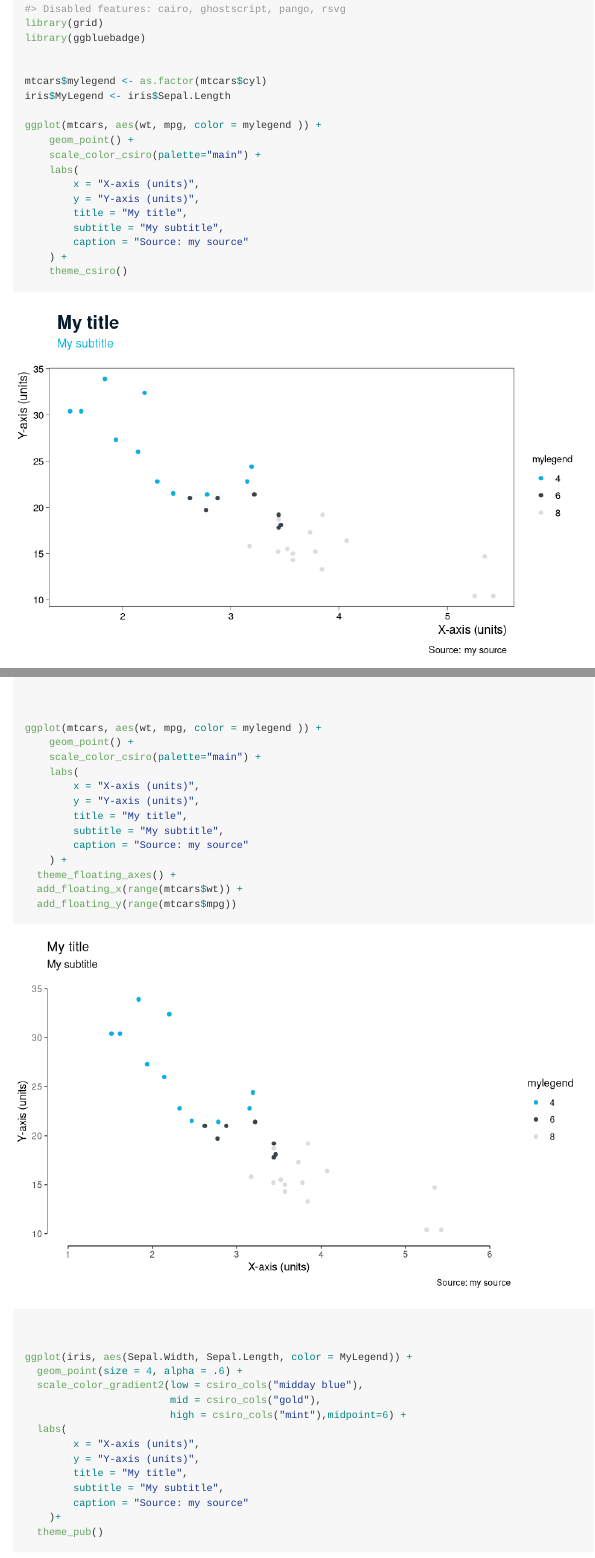
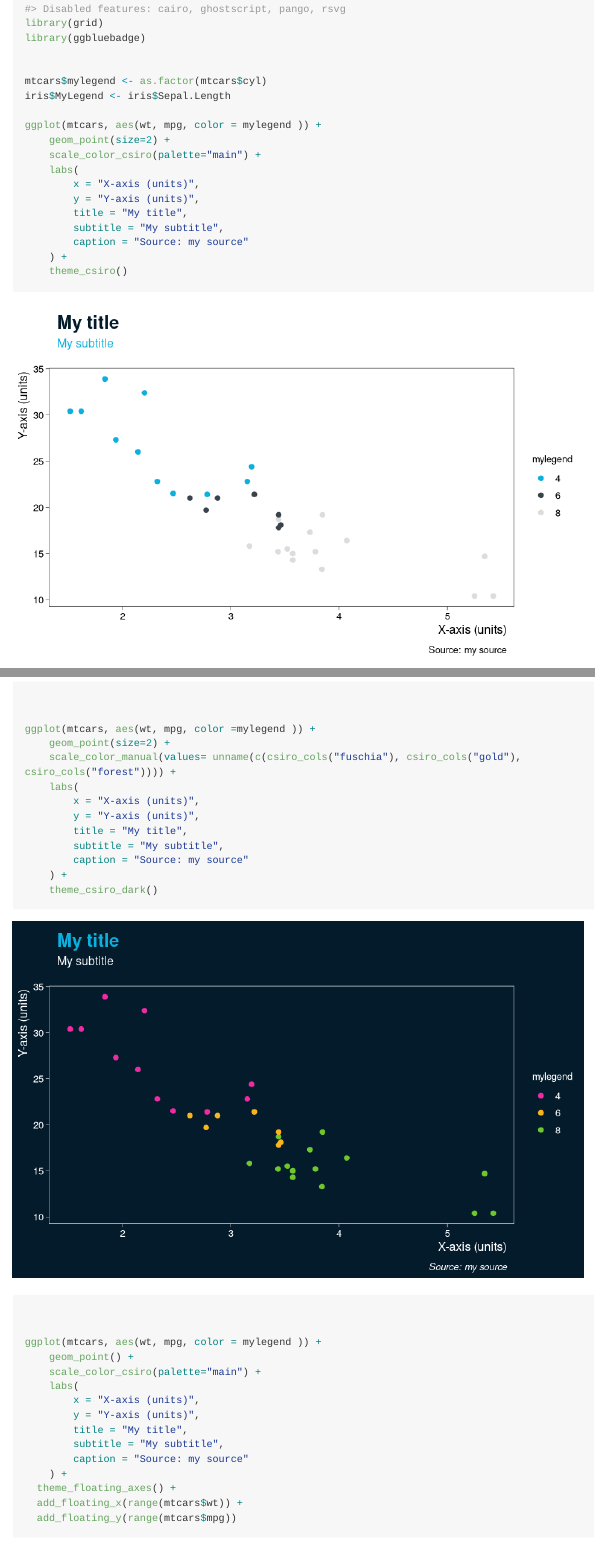
Before and after one commit to waldnerf/ggbluebadge, an R Markdown document (vignettes/intro-2-ggbluebadge.Rmd): the page in a window 1100 px wide, from 110 px down, and a second part further down, joined at a grey line. Rendered offline with R 4.5, knitr and Pandoc, with nearby package versions; long lines of code are wrapped.

Commit message:
add scale_colour_manual

```diff
--- a/vignettes/intro-2-ggbluebadge.Rmd
+++ b/vignettes/intro-2-ggbluebadge.Rmd
@@ -32,7 +32,7 @@ mtcars$mylegend <- as.factor(mtcars$cyl)
 iris$MyLegend <- iris$Sepal.Length
 
 ggplot(mtcars, aes(wt, mpg, color = mylegend )) +
-    geom_point() +
+    geom_point(size=2) +
     scale_color_csiro(palette="main") +
     labs(
         x = "X-axis (units)",
@@ -56,6 +56,18 @@ ggplot(mtcars, aes(wt, mpg, color =mylegend )) +
     ) +
     theme_csiro_dark()
 
+
+ggplot(mtcars, aes(wt, mpg, color =mylegend )) +
+    geom_point(size=2) +
+    scale_color_manual(values= unname(c(csiro_cols("fuschia"), csiro_cols("gold"), csiro_cols("forest")))) +
+    labs(
+        x = "X-axis (units)",
+        y = "Y-axis (units)",
+        title = "My title",
+        subtitle = "My subtitle",
+        caption = "Source: my source"
+    ) +
+    theme_csiro_dark()
 
 
 ggplot(mtcars, aes(wt, mpg, color = mylegend )) +
```
Also changed, not shown: R/scale_ggbluebadge.R (+8 -6 lines), figures/README-greys-1.png, vignettes/figures/V-unnamed-chunk-2-1.png, vignettes/figures/V-unnamed-chunk-2-2.png, vignettes/figures/V-unnamed-chunk-2-3.png, vignettes/figures/V-unnamed-chunk-2-4.png, vignettes/figures/V-unnamed-chunk-2-5.png (added), vignettes/figures/V-unnamed-chunk-3-1.png, vignettes/intro-2-ggbluebadge.md, vignettes/intro-2-ggbluebadge.Rmd (5 more changed lines).
